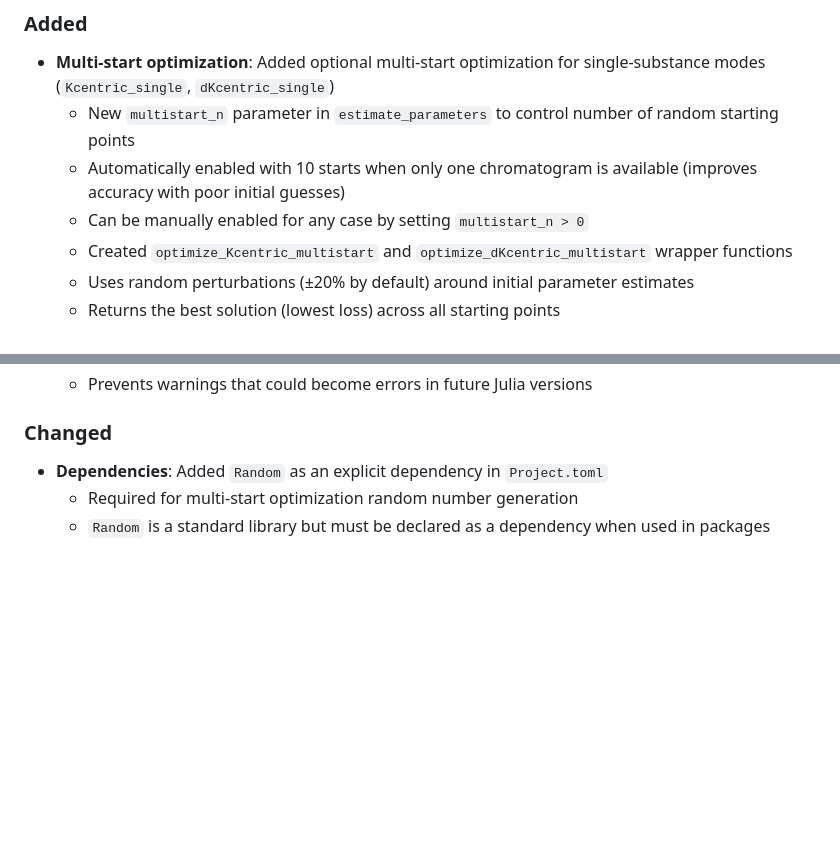
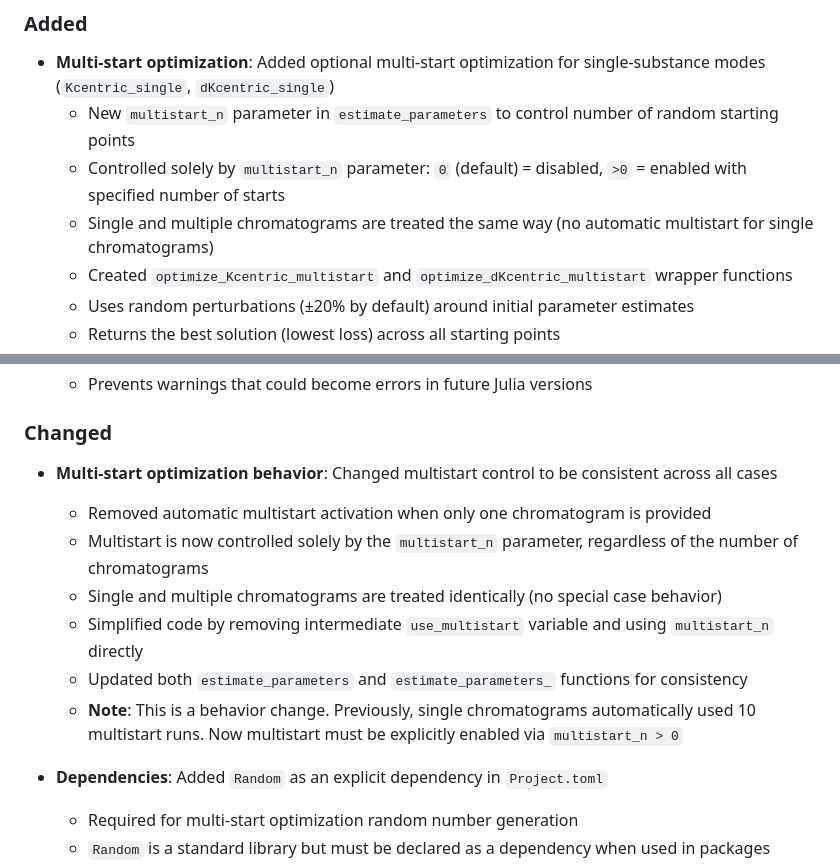
Before and after one commit to GasChromatographyToolbox/RetentionParameterEstimator.jl, a Markdown page: CHANGELOG.md, 2 parts joined by grey strips. Drawn GitHub-style; blank space fills up the shorter version.

```diff
--- a/CHANGELOG.md
+++ b/CHANGELOG.md
@@ -8,8 +8,8 @@ All notable changes to RetentionParameterEstimator.jl will be documented in this
 
 - **Multi-start optimization**: Added optional multi-start optimization for single-substance modes (`Kcentric_single`, `dKcentric_single`)
   - New `multistart_n` parameter in `estimate_parameters` to control number of random starting points
-  - Automatically enabled with 10 starts when only one chromatogram is available (improves accuracy with poor initial guesses)
-  - Can be manually enabled for any case by setting `multistart_n > 0`
+  - Controlled solely by `multistart_n` parameter: `0` (default) = disabled, `>0` = enabled with specified number of starts
+  - Single and multiple chromatograms are treated the same way (no automatic multistart for single chromatograms)
   - Created `optimize_Kcentric_multistart` and `optimize_dKcentric_multistart` wrapper functions
   - Uses random perturbations (±20% by default) around initial parameter estimates
   - Returns the best solution (lowest loss) across all starting points
@@ -71,6 +71,14 @@ All notable changes to RetentionParameterEstimator.jl will be documented in this
   - Prevents warnings that could become errors in future Julia versions
 
 ### Changed
+
+- **Multi-start optimization behavior**: Changed multistart control to be consistent across all cases
+  - Removed automatic multistart activation when only one chromatogram is provided
+  - Multistart is now controlled solely by the `multistart_n` parameter, regardless of the number of chromatograms
+  - Single and multiple chromatograms are treated identically (no special case behavior)
+  - Simplified code by removing intermediate `use_multistart` variable and using `multistart_n` directly
+  - Updated both `estimate_parameters` and `estimate_parameters_` functions for consistency
+  - **Note**: This is a behavior change. Previously, single chromatograms automatically used 10 multistart runs. Now multistart must be explicitly enabled via `multistart_n > 0`
 
 - **Dependencies**: Added `Random` as an explicit dependency in `Project.toml`
   - Required for multi-start optimization random number generation
```
